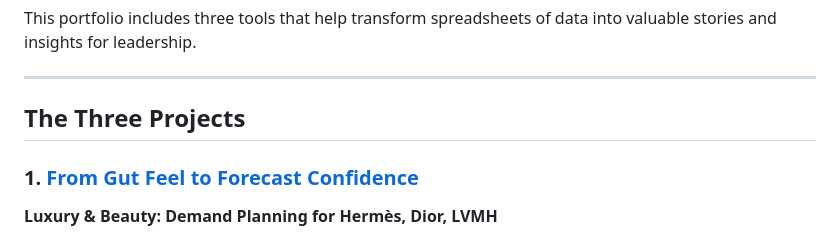
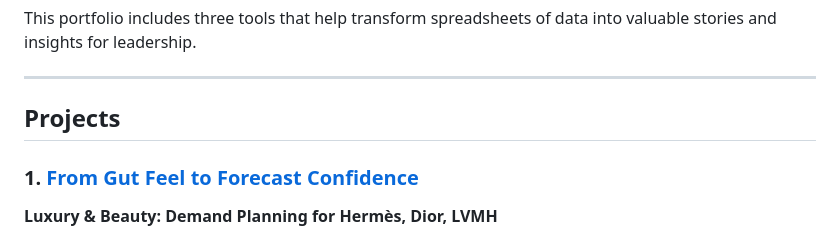
Before and after one commit to veronicamarenco/VeraAnalytica, a Markdown page: README.md, the part around the change. Drawn GitHub-style.

Commit message:
Revise section title in README
Updated section title from 'The Three Projects' to 'Projects'.

```diff
--- a/README.md
+++ b/README.md
@@ -10,7 +10,7 @@ This portfolio includes three tools that help transform spreadsheets of data int
 
 ---
 
-## The Three Projects
+## Projects
 
 ### 1. [From Gut Feel to Forecast Confidence](https://github.com/veronicamarenco/forecast-confidence-luxury)
 **Luxury & Beauty: Demand Planning for Hermès, Dior, LVMH**
```
